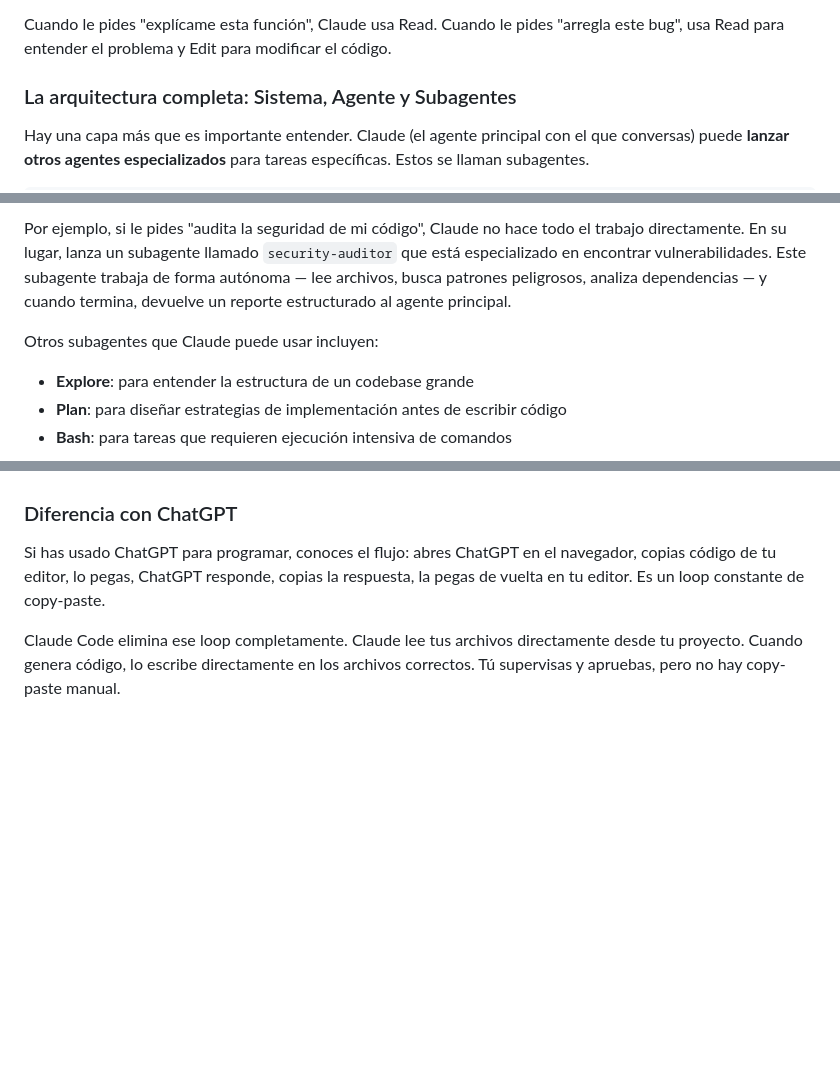
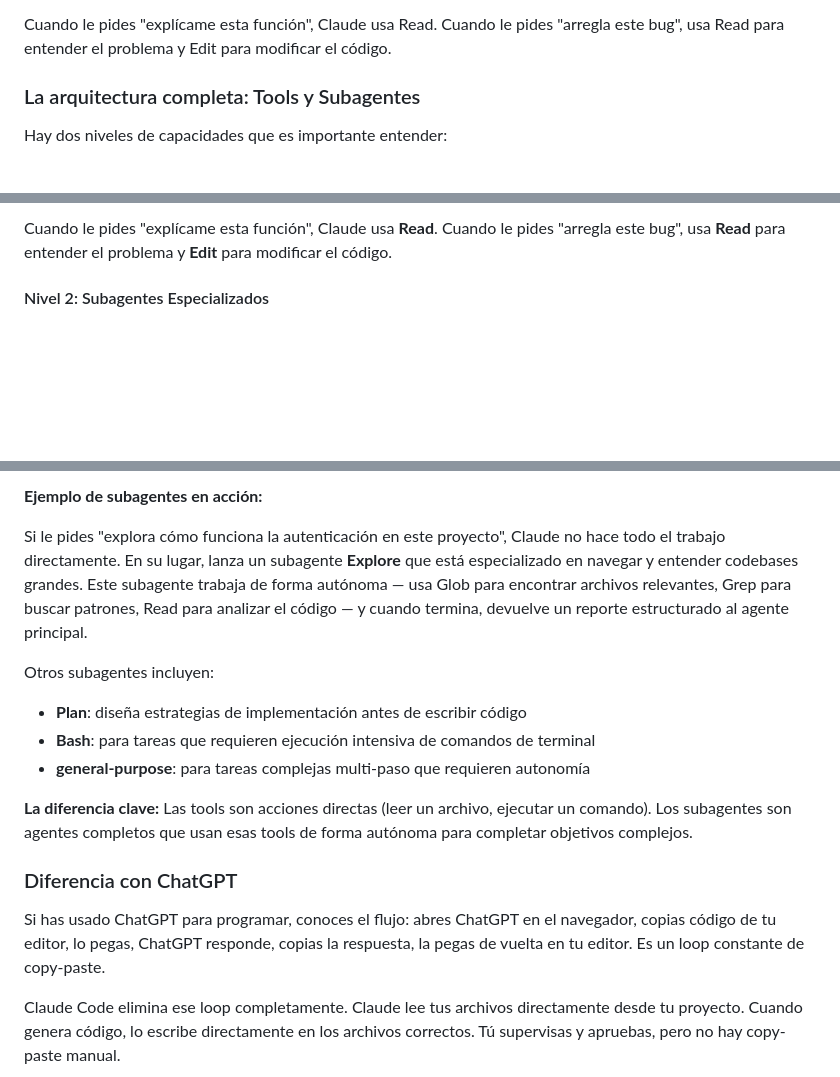
Before and after one commit to franlealp1/claude-code-01, a Markdown page: docs/Syllabus.md, 3 parts joined by grey strips. Rendered like a GitHub page; blank space fills up the shorter version.

````diff
--- a/docs/Syllabus.md
+++ b/docs/Syllabus.md
@@ -60,7 +79,7 @@ Claude tiene acceso a herramientas específicas dentro de Claude Code:
 
 Cuando le pides "explícame esta función", Claude usa Read. Cuando le pides "arregla este bug", usa Read para entender el problema y Edit para modificar el código.
 
-### La arquitectura completa: Sistema, Agente y Subagentes
+### La arquitectura completa: Tools y Subagentes
 
-Hay una capa más que es importante entender. Claude (el agente principal con el que conversas) puede **lanzar otros agentes especializados** para tareas específicas. Estos se llaman subagentes.
+Hay dos niveles de capacidades que es importante entender:
 
@@ -75,9 +108,6 @@ Subagentes especializados (security-auditor, Explore, Plan...)
 ```
 
-Por ejemplo, si le pides "audita la seguridad de mi código", Claude no hace todo el trabajo directamente. En su lugar, lanza un subagente llamado `security-auditor` que está especializado en encontrar vulnerabilidades. Este subagente trabaja de forma autónoma — lee archivos, busca patrones peligrosos, analiza dependencias — y cuando termina, devuelve un reporte estructurado al agente principal.
+Cuando le pides "explícame esta función", Claude usa **Read**. Cuando le pides "arregla este bug", usa **Read** para entender el problema y **Edit** para modificar el código.
 
-Otros subagentes que Claude puede usar incluyen:
-- **Explore**: para entender la estructura de un codebase grande
-- **Plan**: para diseñar estrategias de implementación antes de escribir código
-- **Bash**: para tareas que requieren ejecución intensiva de comandos
+#### Nivel 2: Subagentes Especializados
 
@@ -85,3 +139,13 @@ Esta arquitectura de subagentes es lo que permite a Claude manejar tareas comple
+**Ejemplo de subagentes en acción:**
+
+Si le pides "explora cómo funciona la autenticación en este proyecto", Claude no hace todo el trabajo directamente. En su lugar, lanza un subagente **Explore** que está especializado en navegar y entender codebases grandes. Este subagente trabaja de forma autónoma — usa Glob para encontrar archivos relevantes, Grep para buscar patrones, Read para analizar el código — y cuando termina, devuelve un reporte estructurado al agente principal.
+
+Otros subagentes incluyen:
+- **Plan**: diseña estrategias de implementación antes de escribir código
+- **Bash**: para tareas que requieren ejecución intensiva de comandos de terminal
+- **general-purpose**: para tareas complejas multi-paso que requieren autonomía
+
+**La diferencia clave:** Las tools son acciones directas (leer un archivo, ejecutar un comando). Los subagentes son agentes completos que usan esas tools de forma autónoma para completar objetivos complejos.
 
 ### Diferencia con ChatGPT
 
````
Also changed, not shown: other parts of docs/Syllabus.md (+68 -9 lines).
